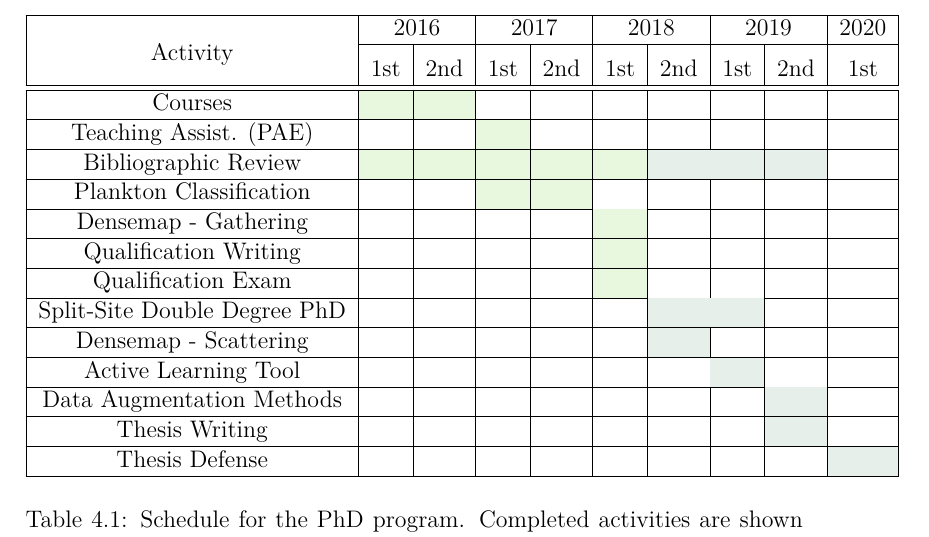
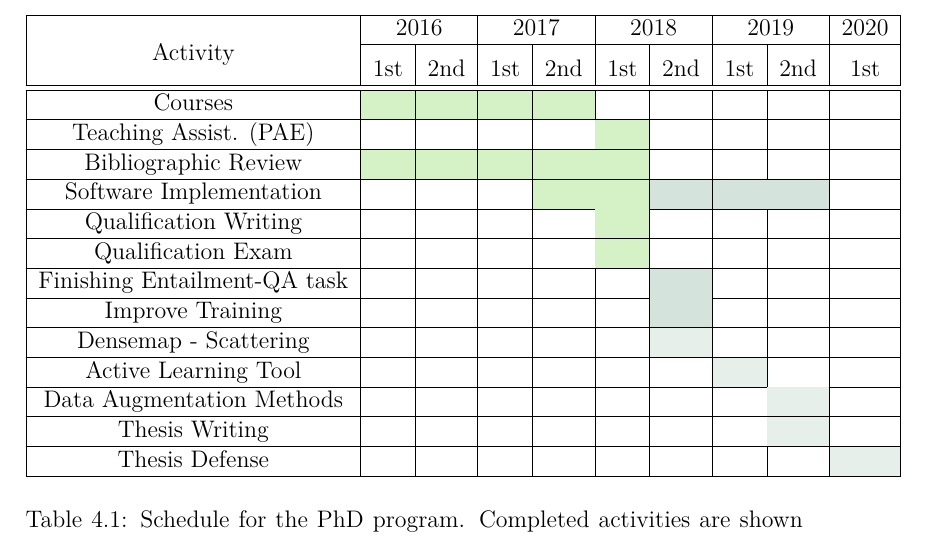
Before and after one commit to felipessalvatore/quali, a LaTeX thesis (src/main.tex, which reads src/chapters/ch04-future.tex): part of page 40 of 44, cut so that both start at the same text. Compiled offline with pdfLaTeX.

Commit message:
almost done table

```diff
--- a/src/chapters/ch04-future.tex
+++ b/src/chapters/ch04-future.tex
@@ -28,14 +28,14 @@ proposed goals can be realistically achieved.
   \begin{tabular}{|c|c|c|c|c|c|c|c|c|c|}\hline
     & \multicolumn{2}{c|}{2016} & \multicolumn{2}{c|}{2017} & \multicolumn{2}{c|}{2018} & \multicolumn{2}{c|}{2019} & \multicolumn{1}{c|}{2020} \\ \cline{2-10}
     \raisebox{1.5ex}{Activity} & 1st & 2nd & 1st & 2nd & 1st & 2nd & 1st & 2nd & 1st \\ \hline \hline
-    Courses & \cellcolor{green!25} & \cellcolor{green!25} &  &  &  &  & & & \\ \hline
-    Teaching Assist. (PAE) & & & \cellcolor{green!25} &  &  &  & & & \\ \hline
-    Bibliographic Review & \cellcolor{green!25} & \cellcolor{green!25} & \cellcolor{green!25} & \cellcolor{green!25} & \cellcolor{green!25} & \cellcolor{blue!25} & \cellcolor{blue!25} & \cellcolor{blue!25} & \\ \hline
-    Plankton Classification & & & \cellcolor{green!25} & \cellcolor{green!25} &  & & &  & \\ \hline
-    Densemap - Gathering & & & &  & \cellcolor{green!25}  & & &  & \\ \hline
-    Qualification Writing & & & & & \cellcolor{green!25} & &  & & \\ \hline
-    Qualification Exam & & & & & \cellcolor{green!25} & & & & \\ \hline
-    Split-Site Double Degree PhD & & & & & & \cellcolor{blue!25} & \cellcolor{blue!25} & & \\ \hline
+    Courses & \cellcolor{green!45} & \cellcolor{green!45} & \cellcolor{green!45}  & \cellcolor{green!45}  &  &  & & & \\ \hline
+    Teaching Assist. (PAE) & & &  &  &\cellcolor{green!45}  &  & & & \\ \hline
+    Bibliographic Review & \cellcolor{green!45} & \cellcolor{green!45} & \cellcolor{green!45} & \cellcolor{green!45} & \cellcolor{green!45} & &  &  & \\ \hline
+    Software Implementation & & & & \cellcolor{green!45} &\cellcolor{green!45}  & \cellcolor{blue!45} &\cellcolor{blue!45}&\cellcolor{blue!45}& \\ \hline
+    Qualification Writing & & & & & \cellcolor{green!45} & &  & & \\ \hline
+    Qualification Exam & & & & & \cellcolor{green!45} & & & & \\ \hline
+    Finishing Entailment-QA task & & & & & & \cellcolor{blue!45} &  & & \\ \hline
+    Improve Training & & & & & & \cellcolor{blue!45} &  & & \\ \hline
     Densemap - Scattering & & & &  & & \cellcolor{blue!25} & &  & \\ \hline
     Active Learning Tool & & & &  & &  & \cellcolor{blue!25} &  & \\ \hline
     Data Augmentation Methods & & & &  & &  & & \cellcolor{blue!25} & \\ \hline
```
Also changed, not shown: src/pdf/quali.pdf.
